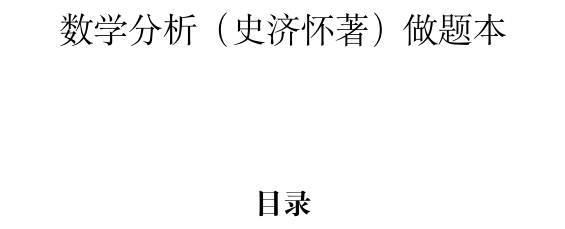
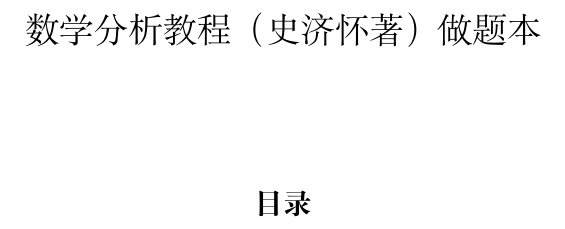
Before and after one commit to dongjunfan5-star/Textbook-Workbook, a LaTeX document (数学分析教程（史济怀著）/main.tex): part of the page, cut so that both start at the same text. Compiled offline with XeLaTeX.

Commit message:
重命名书目录为书名并同步 README/main.tex 引用（PDF 处理与编译待工具链）

```diff
--- a/Book-02-Advanced-Math/main.tex
+++ b/数学分析教程（史济怀著）/main.tex
@@ -10,7 +10,7 @@
 
 \graphicspath{{figures/}}
 
-\title{数学分析（史济怀著）做题本}
+\title{数学分析教程（史济怀著）做题本}
 \author{}
 \date{}
 
```
Also changed, not shown: README.md, 数学分析讲义/main.tex (renamed from Book-01-Problem-Solving/main.tex), 6 other files.
